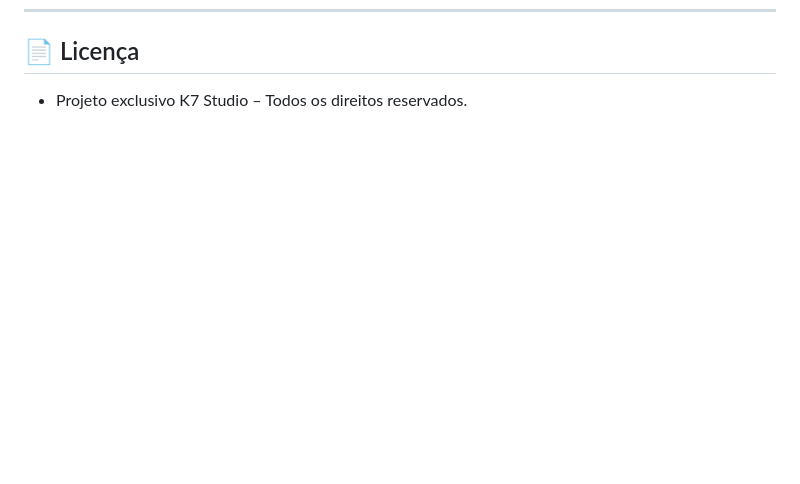
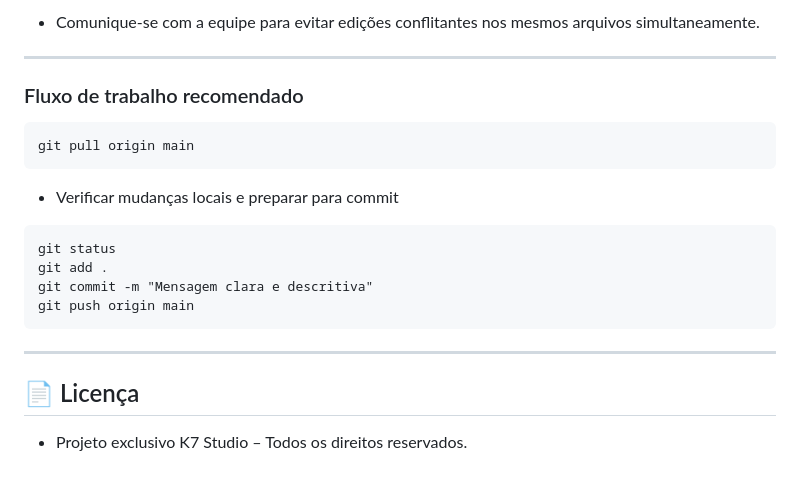
Before and after one commit to k7studio/k7studio, a Markdown page: README.md, the part around one of its changes. GitHub-like rendering; blank space fills up the shorter version.

````diff
--- a/README.md
+++ b/README.md
@@ -568,3 +633,21 @@ docker compose down
+- Comunique-se com a equipe para evitar edições conflitantes nos mesmos arquivos simultaneamente.
+
+---
+
+### Fluxo de trabalho recomendado
+```
+git pull origin main
+```
+
+- Verificar mudanças locais e preparar para commit
+```
+git status
+git add .
+git commit -m "Mensagem clara e descritiva"
+git push origin main
+```
+---
+
 ## 📄 Licença
 
 - Projeto exclusivo K7 Studio – Todos os direitos reservados.
````
Also changed, not shown: other parts of README.md (+65 -0 lines).
